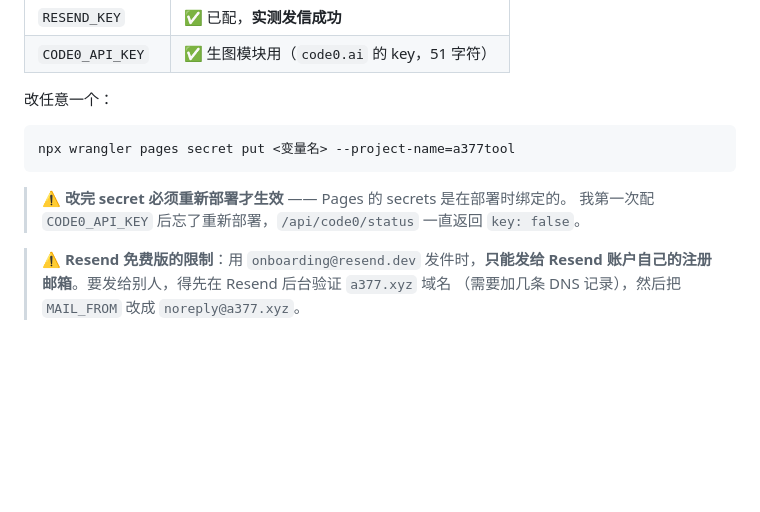
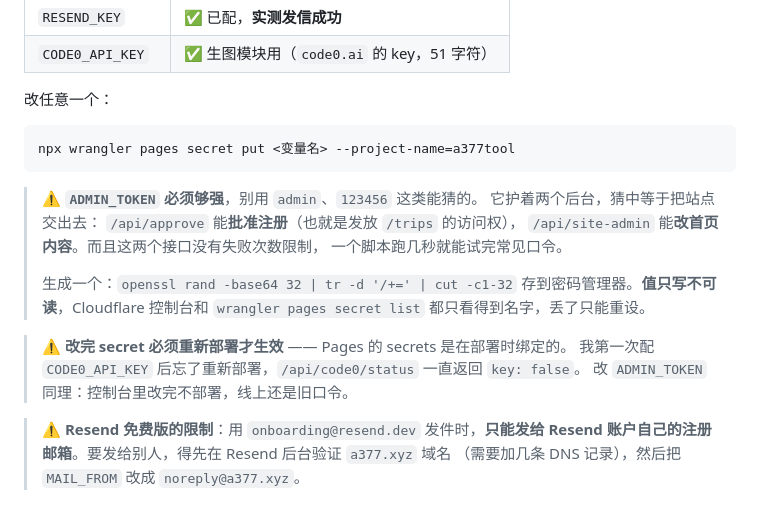
Before and after one commit to A3-77/a377tool, a Markdown page: 在线版部署说明.md, the part around the change. Rendered like a GitHub page; blank space fills up the shorter version.

Commit message:
docs: 强调 ADMIN_TOKEN 必须够强，并写清改完要重新部署
用户想在控制台把 ADMIN_TOKEN 改成 `admin`。这个值不能用：
它护着 /api/approve（能批准注册，等于发放 /trips 访问权）和
/api/site-admin（能改首页），两个接口都没有失败次数限制，
弱口令等于把站点交出去。

- 在线版部署说明.md：ADMIN_TOKEN 行下加警告 + 生成命令，
  并把「改完 secret 必须重新部署」这条补上改 ADMIN_TOKEN 的情形
  （实测控制台改完不部署，线上 ?key=admin 仍返回 401）。
- AGENTS.md：安全红线第 3 条补同样两条。

````diff
--- a/在线版部署说明.md
+++ b/在线版部署说明.md
@@ -94,8 +94,19 @@ npx wrangler d1 execute meet-db --remote --file=./schema.sql
 npx wrangler pages secret put <变量名> --project-name=a377tool
 ```
 
+> ⚠️ **`ADMIN_TOKEN` 必须够强**，别用 `admin`、`123456` 这类能猜的。
+> 它护着两个后台，猜中等于把站点交出去：
+> `/api/approve` 能**批准注册**（也就是发放 `/trips` 的访问权），
+> `/api/site-admin` 能**改首页内容**。而且这两个接口没有失败次数限制，
+> 一个脚本跑几秒就能试完常见口令。
+>
+> 生成一个：`openssl rand -base64 32 | tr -d '/+=' | cut -c1-32`
+> 存到密码管理器。**值只写不可读**，Cloudflare 控制台和
+> `wrangler pages secret list` 都只看得到名字，丢了只能重设。
+
 > ⚠️ **改完 secret 必须重新部署才生效** —— Pages 的 secrets 是在部署时绑定的。
 > 我第一次配 `CODE0_API_KEY` 后忘了重新部署，`/api/code0/status` 一直返回 `key: false`。
+> 改 `ADMIN_TOKEN` 同理：控制台里改完不部署，线上还是旧口令。
 
 > ⚠️ **Resend 免费版的限制**：用 `onboarding@resend.dev` 发件时，**只能发给 Resend
 > 账户自己的注册邮箱**。要发给别人，得先在 Resend 后台验证 `a377.xyz` 域名
````
Also changed, not shown: AGENTS.md (+5 -0 lines).
